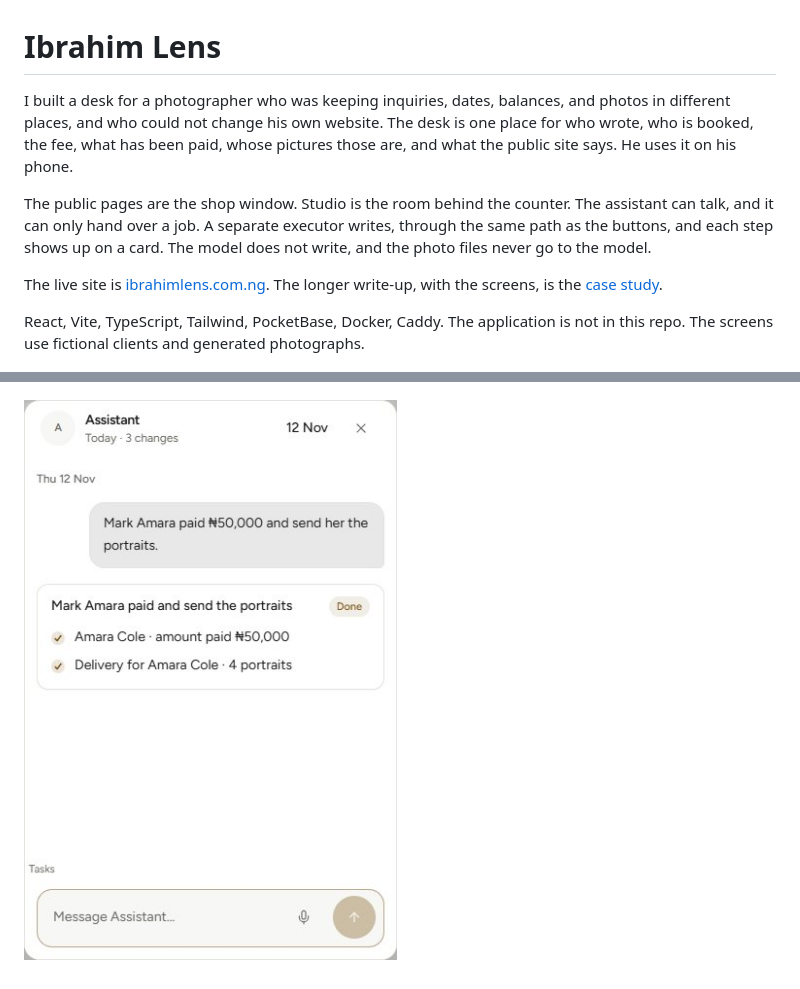
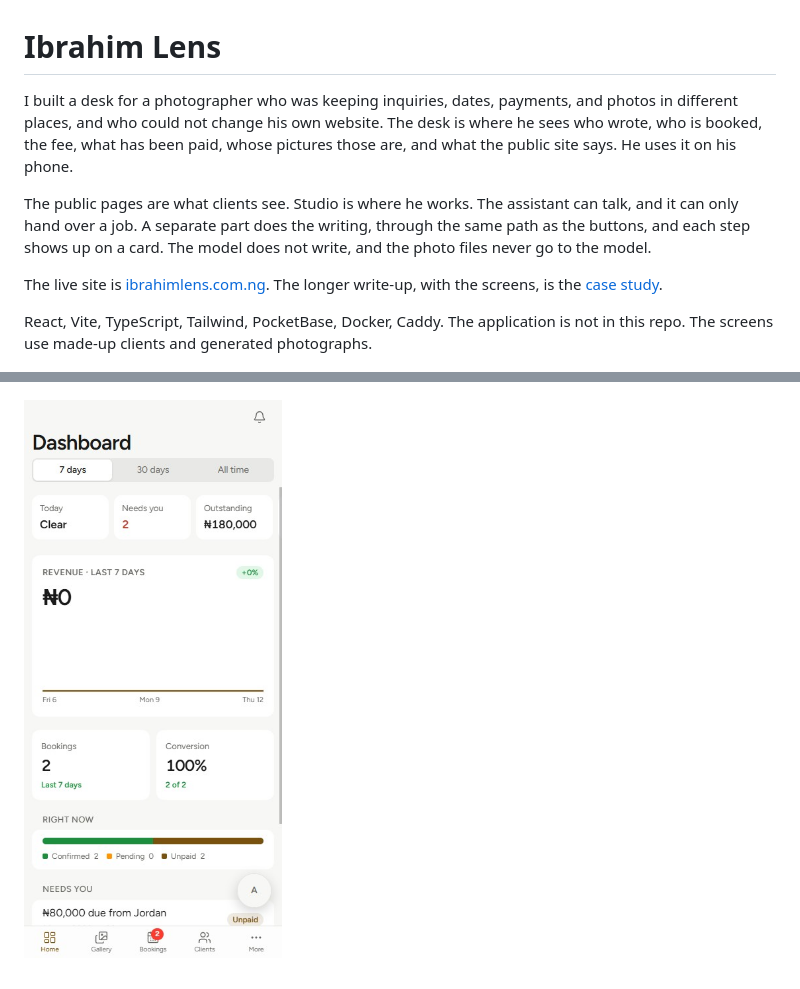
Before and after one commit to PrinceGOdsplan/ibrahim-lens-case-study, a Markdown page: README.md, 2 parts joined by grey strips. GitHub-like rendering; pictures changed too: images/studio-phone.jpg.

```diff
--- a/README.md
+++ b/README.md
@@ -1,13 +1,13 @@
 # Ibrahim Lens
 
-I built a desk for a photographer who was keeping inquiries, dates, balances, and photos in different places, and who could not change his own website. The desk is one place for who wrote, who is booked, the fee, what has been paid, whose pictures those are, and what the public site says. He uses it on his phone.
+I built a desk for a photographer who was keeping inquiries, dates, payments, and photos in different places, and who could not change his own website. The desk is where he sees who wrote, who is booked, the fee, what has been paid, whose pictures those are, and what the public site says. He uses it on his phone.
 
-The public pages are the shop window. Studio is the room behind the counter. The assistant can talk, and it can only hand over a job. A separate executor writes, through the same path as the buttons, and each step shows up on a card. The model does not write, and the photo files never go to the model.
+The public pages are what clients see. Studio is where he works. The assistant can talk, and it can only hand over a job. A separate part does the writing, through the same path as the buttons, and each step shows up on a card. The model does not write, and the photo files never go to the model.
 
 The live site is [ibrahimlens.com.ng](https://ibrahimlens.com.ng). The longer write-up, with the screens, is the [case study](https://princegodsplan.github.io/ibrahim-lens-case-study/).
 
-React, Vite, TypeScript, Tailwind, PocketBase, Docker, Caddy. The application is not in this repo. The screens use fictional clients and generated photographs.
+React, Vite, TypeScript, Tailwind, PocketBase, Docker, Caddy. The application is not in this repo. The screens use made-up clients and generated photographs.
 
 ![Public home](images/home.png)
 
-![Assistant job card](images/assistant.jpg)
+![Studio on a phone](images/studio-phone.jpg)
```
Also changed, not shown: 2 other files.
